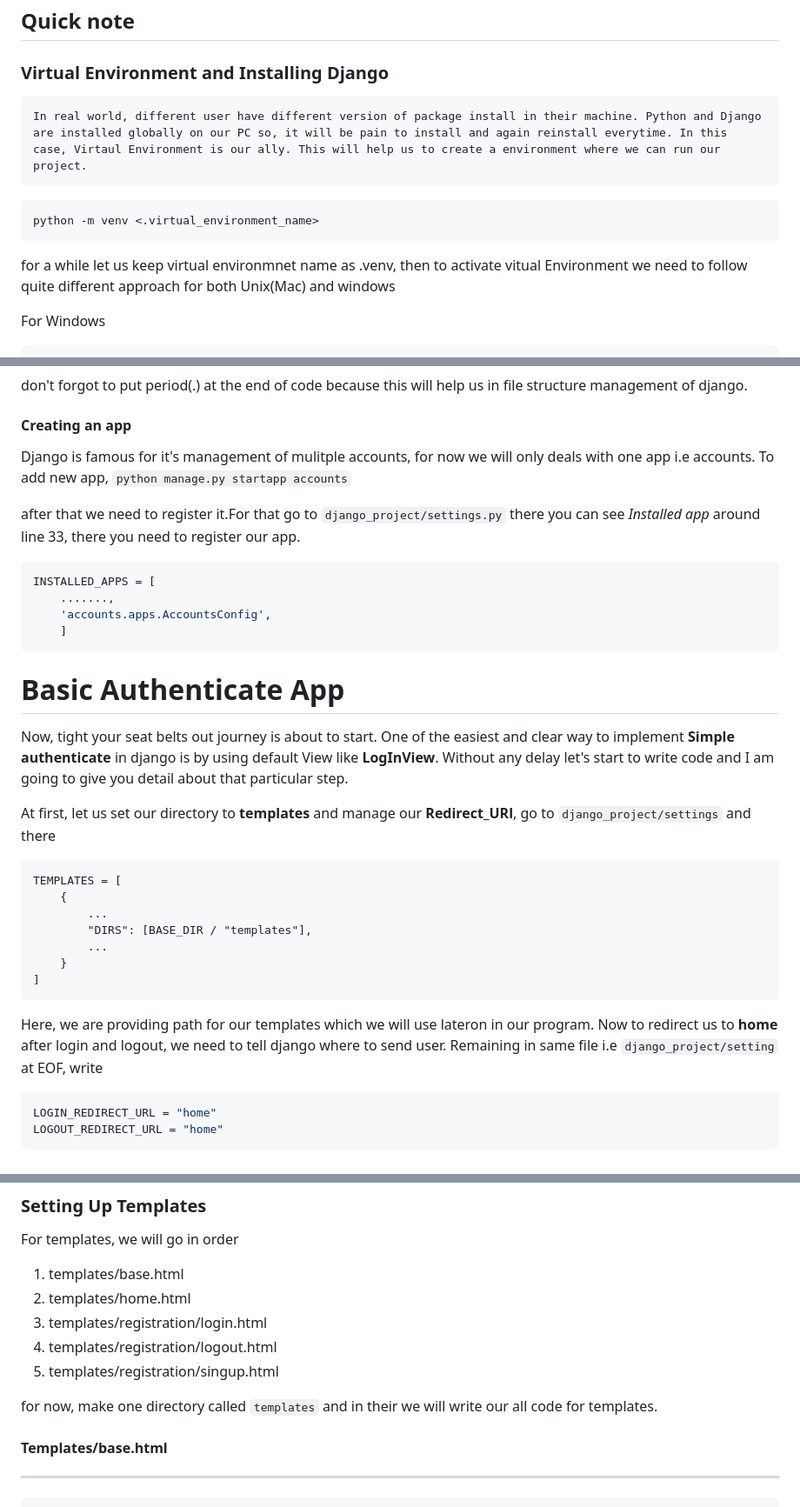
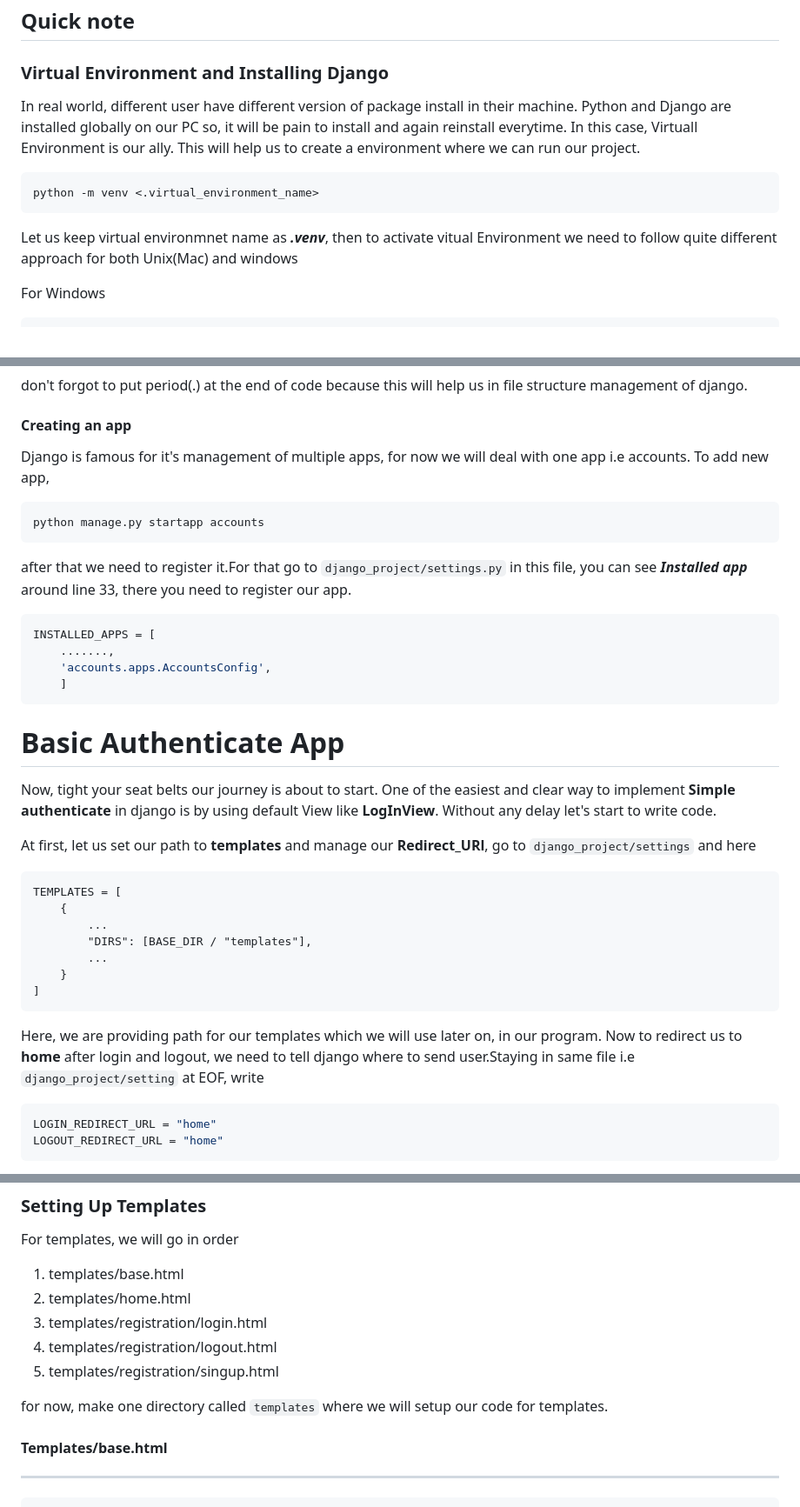
Before and after one commit to QuaackQuaack/Authentication-with-django, a Markdown page: README.md, 3 parts joined by grey strips. Shown at 87% size. Rendered like a GitHub page.

````diff
--- a/README.md
+++ b/README.md
@@ -15,13 +15,13 @@ In ths Blog, we will learn,
 ## Quick note
 
 ### Virtual Environment and Installing Django
-	In real world, different user have different version of package install in their machine. Python and Django are installed globally on our PC so, it will be pain to install and again reinstall everytime. In this case, Virtaul Environment is our ally. This will help us to create a environment where we can run our project.
+In real world, different user have different version of package install in their machine. Python and Django are installed globally on our PC so, it will be pain to install and again reinstall everytime. In this case, Virtuall Environment is our ally. This will help us to create a environment where we can run our project.
 
 ```python
 python -m venv <.virtual_environment_name>
 ```
 
-for a while let us keep virtual environmnet name as  .venv, then to activate vitual Environment we need to follow quite different approach for both Unix(Mac) and windows
+Let us keep virtual environmnet name as  ***.venv***, then to activate vitual Environment we need to follow quite different approach for both Unix(Mac) and windows
 
 For Windows
 ```python
@@ -43,10 +43,11 @@ django-admin startproject django_project .
 don't forgot to put period(.) at the end of code because this will help us in file structure management of django.
 
 #### Creating an app
-Django is famous for it's management of mulitple accounts, for now we will only deals with one app i.e accounts. To add new app,
-` python manage.py startapp accounts `
-
-after that we need to register it.For that go to `django_project/settings.py` there you can see *Installed app* around line 33, there you need to register our app.
+Django is famous for it's management of multiple apps, for now we will deal with one app i.e accounts. To add new app,
+``` python
+python manage.py startapp accounts
+```
+after that we need to register it.For that go to `django_project/settings.py` in this file, you can see ***Installed app*** around line 33, there you need to register our app.
 
 ```python
 INSTALLED_APPS = [
@@ -57,9 +58,9 @@ INSTALLED_APPS = [
 
 
 # Basic Authenticate App
-Now, tight your seat belts out journey is about to start. One of the easiest and clear way to implement **Simple authenticate** in django is by using default View like **LogInView**. Without any delay let's start to write code and I am going to give you detail about that particular step.
+Now, tight your seat belts our journey is about to start. One of the easiest and clear way to implement **Simple authenticate** in django is by using default View like **LogInView**. Without any delay let's start to write code.
 
-At first, let us set our directory to **templates** and manage our **Redirect_URl**, go to `django_project/settings` and there
+At first, let us set our path to **templates** and manage our **Redirect_URl**, go to `django_project/settings` and here
 ```
 TEMPLATES = [
     {
@@ -69,7 +70,7 @@ TEMPLATES = [
     }
 ]
 ```
-Here, we are providing path for our templates which we will use lateron in our program. Now to redirect us to **home** after login and logout, we need to tell django where to send user. Remaining in same file i.e `django_project/setting` at EOF, write
+Here, we are providing path for our templates which we will use later on, in our program. Now to redirect us to **home** after login and logout, we need to tell django where to send user.Staying in same file i.e `django_project/setting` at EOF, write
 ```python
 LOGIN_REDIRECT_URL = "home"
 LOGOUT_REDIRECT_URL = "home"
@@ -85,7 +86,7 @@ For templates, we will go in order
 5. templates/registration/singup.html
 
 
-for now, make one directory called `templates` and in their we will write our all code for templates.
+for now, make one directory called `templates` where we will setup our code for templates.
 
 #### Templates/base.html
 ---
````
Also changed, not shown: other parts of README.md (+4 -4 lines), README_custom.md (+18 -17 lines).
